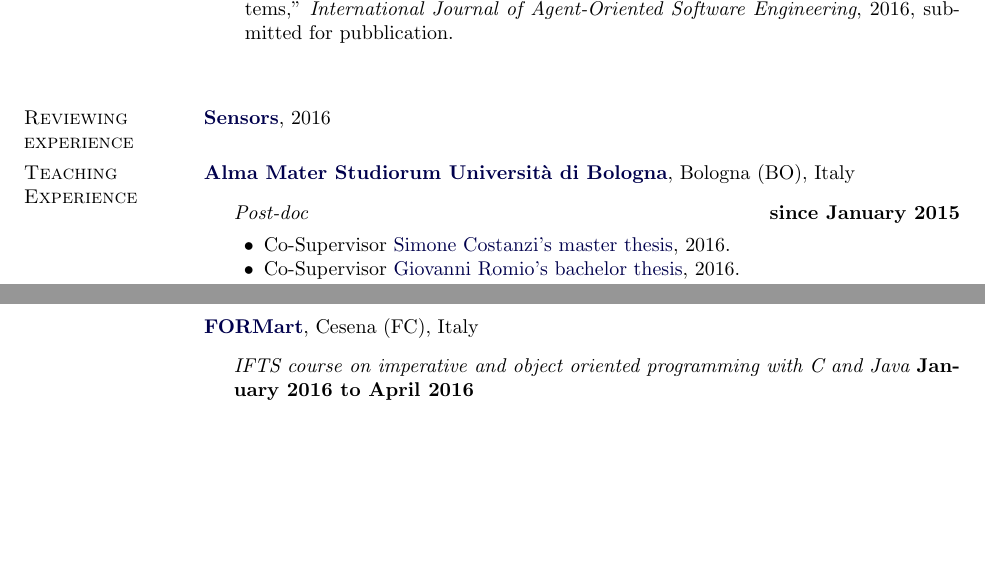
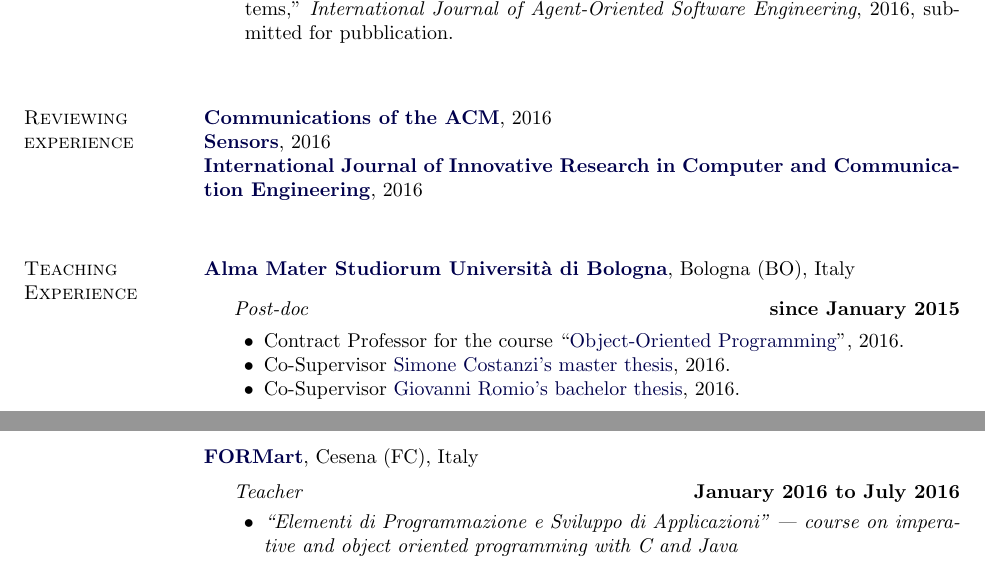
Before and after one commit to DanySK/Curriculum-Vitae, a LaTeX CV (curriculum.tex): two parts of pages 5 and 7 of 10 before the commit and two parts of pages 5 and 6 of 10 after it, joined at a grey line, cut so that both start at the same text, the shorter picture padded with empty space. Compiled offline with pdfLaTeX.

```diff
--- a/curriculum.tex
+++ b/curriculum.tex
@@ -373,13 +373,17 @@
          \raggedright \scshape #1}#2}
 
 \section{Reviewing experience}
-	\href{http://www.mdpi.com/journal/sensors}{\textbf{Sensors}}, 2016
+% \vspace{-.0cm}
+\href{http://cacm.acm.org/}{\textbf{Communications of the ACM}}, 2016 \\
+\href{http://www.mdpi.com/journal/sensors}{\textbf{Sensors}}, 2016 \\
+\href{http://www.ijircce.com/}{\textbf{International Journal of Innovative Research in Computer and Communication Engineering}}, 2016 \\
 
 \section{Teaching Experience}
 \href{http://www.unibo.it/Portale/default.htm}{\textbf{Alma Mater Studiorum Università di Bologna}}, Bologna (BO), Italy
 \begin{outerlist}
 \item[] \textit{Post-doc} \hfill \textbf{since January 2015}
     \begin{innerlist}
+      \item Contract Professor for the course ``\href{http://apice.unibo.it/xwiki/bin/view/Courses/OOP1617}{Object-Oriented Programming}'', 2016.
       \item Co-Supervisor \href{http://amslaurea.unibo.it/10519/}{Simone Costanzi's master thesis}, 2016.
       \item Co-Supervisor \href{http://amslaurea.unibo.it/10481/}{Giovanni Romio's bachelor thesis}, 2016.
       \item Contract Professor for the course ``\href{http://apice.unibo.it/xwiki/bin/view/Courses/ISAC1516}{Complex Adaptive Software System Engineering}'', 2016.
@@ -413,6 +417,15 @@
 \halfblankline
 \end{outerlist}
 
+\href{http://www.formart.it/}{\textbf{FORMart}}, Cesena (FC), Italy
+\begin{outerlist}
+\item[] \textit{Teacher} \hfill \textbf{January 2016 to July 2016}
+    \begin{innerlist}
+        \item \textit{``Elementi di Programmazione e Sviluppo di Applicazioni'' --- course on imperative and object oriented programming with C and Java}
+    \end{innerlist}
+\halfblankline
+\end{outerlist}
+
 \href{http://www.uiowa.edu/}{\textbf{University of Iowa}}, Iowa City, IA USA
 \begin{outerlist}
  \item[] \textit{Visiting Researcher} \hfill \textbf{August 2014 to September 2014}
@@ -492,13 +508,6 @@
 \begin{outerlist}
 \item[] \textit{Software development}%
         \hfill \textbf{started March 2016}
-\end{outerlist}
-\halfblankline
-
-\href{http://www.formart.it/}{\textbf{FORMart}}, Cesena (FC), Italy
-\begin{outerlist}
-\item[] \textit{IFTS course on imperative and object oriented programming with C and Java}%
-        \hfill \textbf{January 2016 to April 2016}
 \end{outerlist}
 \halfblankline
 
```
Also changed, not shown: curriculum.tex (3 more changed lines).
